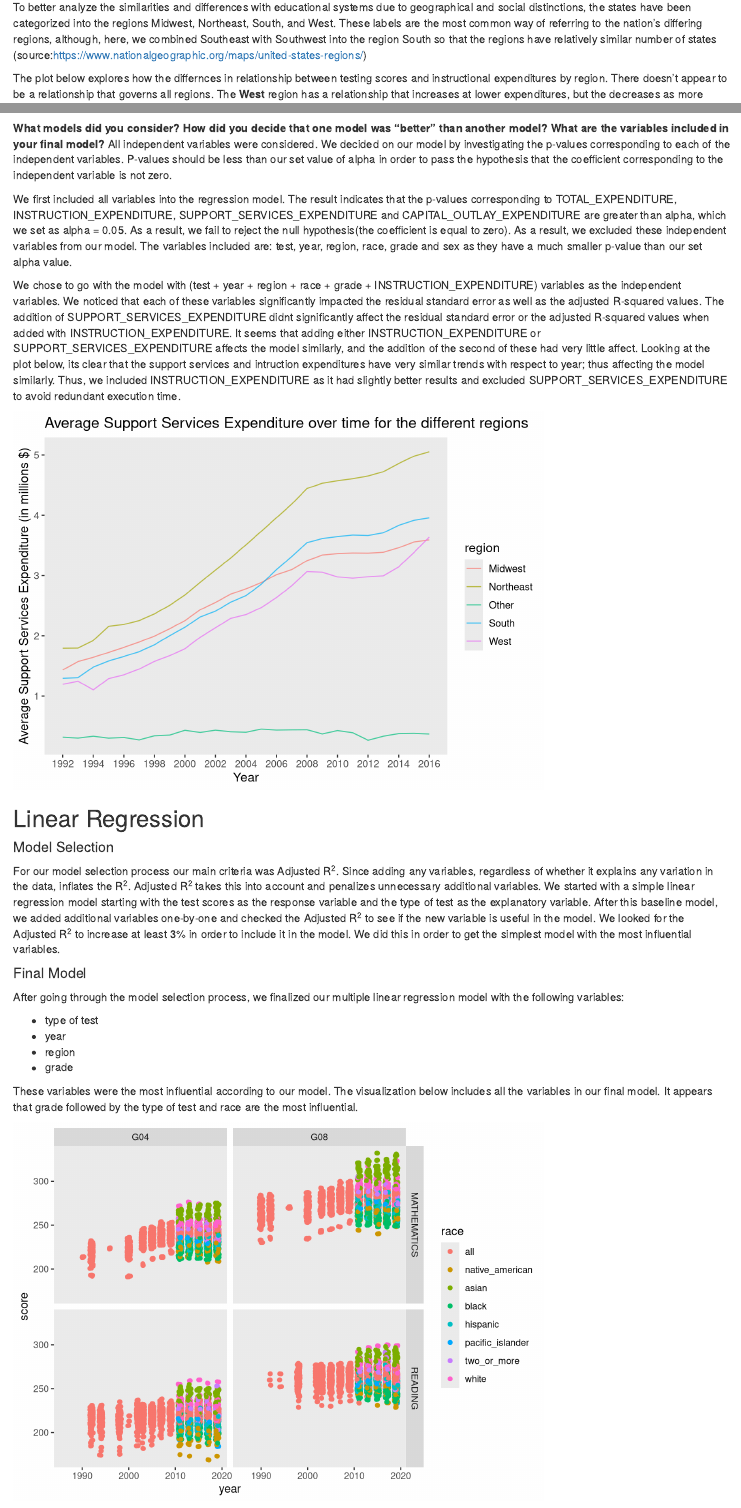
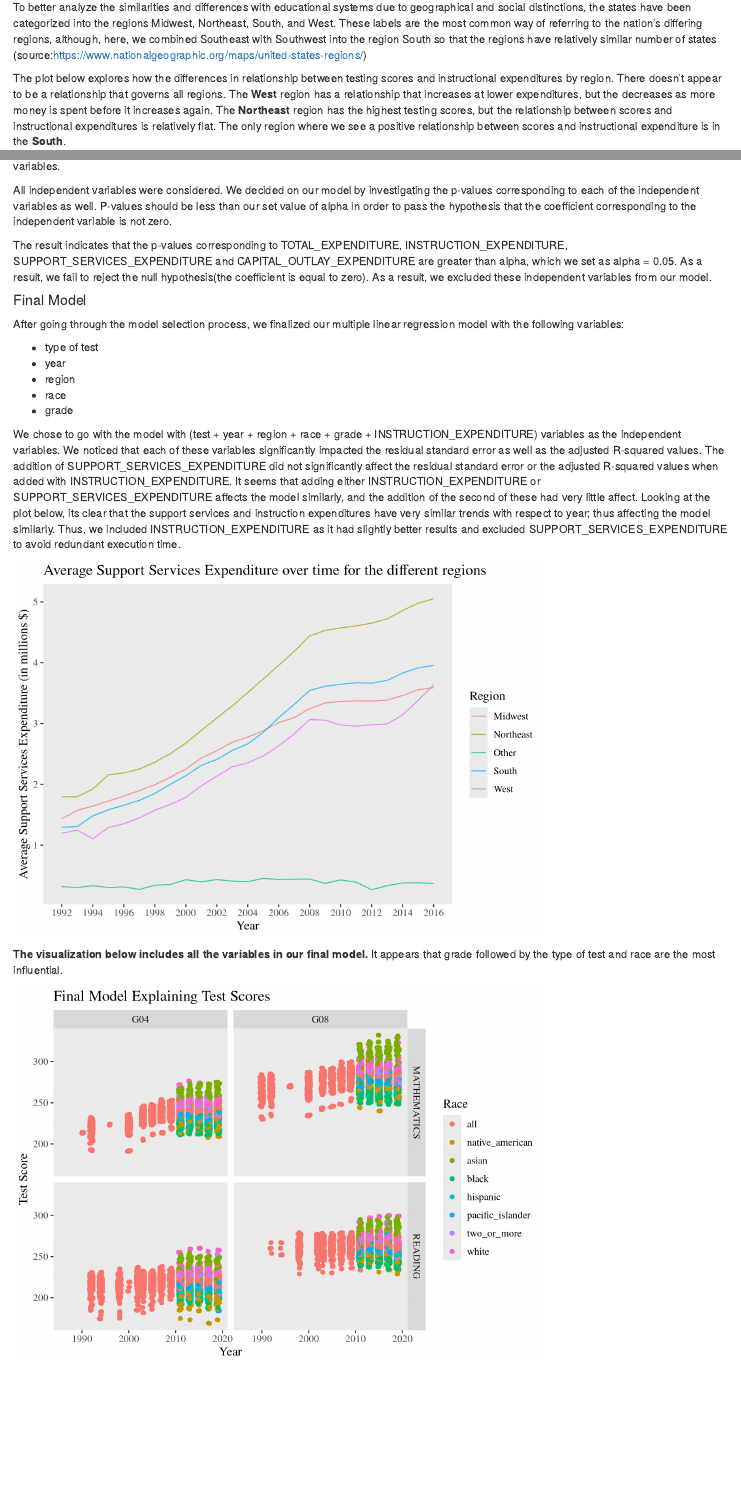
Before and after one commit to bretthickman/331-Final-Project, an R Markdown document (finalproject.Rmd): the page in a window 1100 px wide, from 540 px down, and a second part further down, joined at a grey line. Rendered offline with R 4.5, knitr and Pandoc, with nearby package versions; code that draws random numbers runs with fixed seeds of ours; some code elsewhere in the file could not run offline.

Commit message:
merged Abduls changes and cleaned up graphs

````diff
--- a/finalproject.Rmd
+++ b/finalproject.Rmd
@@ -149,7 +149,7 @@ clean_schools <- clean_schools %>%
 ```
 
 
-The plot below explores how the differnces in relationship between testing scores and instructional expenditures by region. There doesn't appear to be a relationship that governs all regions. The **West** region has a relationship that increases at lower expenditures, but the decreases as more money is spent before it increases again. The **Northeast** region has the highest testing scores, but the relationship between scores and instructional expenditures is relatively flat. The only region where we see a positive relationship between scores and instructional expenditure is in the **South**.
+The plot below explores how the differences in relationship between testing scores and instructional expenditures by region. There doesn't appear to be a relationship that governs all regions. The **West** region has a relationship that increases at lower expenditures, but the decreases as more money is spent before it increases again. The **Northeast** region has the highest testing scores, but the relationship between scores and instructional expenditures is relatively flat. The only region where we see a positive relationship between scores and instructional expenditure is in the **South**.
 
 ```{r}
 clean_schools %>%
@@ -356,10 +359,6 @@ clean_schools %>%
 
 
 ```
-**What models did you consider? How did you decide that one model was "better" than another model? What are the variables included in your final model?**
-All independent variables were considered. We decided on our model by investigating the p-values corresponding to each of the independent variables. P-values should be less than our set value of alpha in order to pass the hypothesis that the coefficient corresponding to the independent variable is not zero.
-
-We first included all variables into the regression model. The result indicates that the p-values corresponding to TOTAL_EXPENDITURE, INSTRUCTION_EXPENDITURE, SUPPORT_SERVICES_EXPENDITURE and CAPITAL_OUTLAY_EXPENDITURE are greater than alpha, which we set as alpha = 0.05. As a result, we fail to reject the null hypothesis(the coefficient is equal to zero). As a result, we excluded these independent variables from our model. The variables included are: test, year, region, race, grade and sex as they have a much smaller p-value than our set alpha value.
 
 ```{r final model, results = "hide"}
 clean_schools %>%
@@ -368,4 +367,3 @@ clean_schools %>%
   summary()
 ```
 
-We chose to go with the model with (test + year + region + race + grade + INSTRUCTION_EXPENDITURE) variables as the independent variables. We noticed that each of these variables significantly impacted the residual standard error as well as the adjusted R-squared values. The addition of SUPPORT_SERVICES_EXPENDITURE didnt significantly affect the residual standard error or the adjusted R-squared values when added with INSTRUCTION_EXPENDITURE. It seems that adding either INSTRUCTION_EXPENDITURE or SUPPORT_SERVICES_EXPENDITURE affects the model similarly, and the addition of the second of these had very little affect. Looking at the plot below, its clear that the support services and intruction expenditures have very similar trends with respect to year; thus affecting the model similarly. Thus, we included INSTRUCTION_EXPENDITURE as it had slightly better results and excluded SUPPORT_SERVICES_EXPENDITURE to avoid redundant execution time.
@@ -372,10 +376,25 @@ We chose to go with the model with (test + year + region + race + grade + INSTRU
+All independent variables were considered. We decided on our model by investigating the p-values corresponding to each of the independent variables as well. P-values should be less than our set value of alpha in order to pass the hypothesis that the coefficient corresponding to the independent variable is not zero.
+
+The result indicates that the p-values corresponding to TOTAL_EXPENDITURE, INSTRUCTION_EXPENDITURE, SUPPORT_SERVICES_EXPENDITURE and CAPITAL_OUTLAY_EXPENDITURE are greater than alpha, which we set as alpha = 0.05. As a result, we fail to reject the null hypothesis(the coefficient is equal to zero). As a result, we excluded these independent variables from our model.
+
+#### Final Model
+
+After going through the model selection process, we finalized our multiple linear regression model with the following variables:
+
+* type of test
+* year
+* region
+* race
+* grade
+
+We chose to go with the model with (test + year + region + race + grade + INSTRUCTION_EXPENDITURE) variables as the independent variables. We noticed that each of these variables significantly impacted the residual standard error as well as the adjusted R-squared values. The addition of SUPPORT_SERVICES_EXPENDITURE did not significantly affect the residual standard error or the adjusted R-squared values when added with INSTRUCTION_EXPENDITURE. It seems that adding either INSTRUCTION_EXPENDITURE or SUPPORT_SERVICES_EXPENDITURE affects the model similarly, and the addition of the second of these had very little affect. Looking at the plot below, its clear that the support services and instruction expenditures have very similar trends with respect to year; thus affecting the model similarly. Thus, we included INSTRUCTION_EXPENDITURE as it had slightly better results and excluded SUPPORT_SERVICES_EXPENDITURE to avoid redundant execution time.
 
 ```{r}
 clean_schools %>%
   filter(!is.na(SUPPORT_SERVICES_EXPENDITURE)) %>%
   group_by(year, region) %>%
-  mutate(
-    avg = mean(SUPPORT_SERVICES_EXPENDITURE/1000000, na.rm = TRUE),
+  mutate(SUPPORT_SERVICES_EXPENDITURE = SUPPORT_SERVICES_EXPENDITURE / 1000000,
+    avg = mean(SUPPORT_SERVICES_EXPENDITURE, na.rm = TRUE),
          year = as.numeric(year),
     region = as.factor(region)
     ) %>%
@@ -384,25 +403,16 @@ clean_schools %>%
   theme(
         panel.grid.major = element_blank(),
         panel.grid.minor = element_blank(),
-        text=element_text(size=12, family="sans"))+
+        text=element_text(size=12,
+                          family="serif"))+
   scale_x_continuous(breaks = round(seq(min(clean_schools$year), max(clean_schools$year), by = 2),1)) +
-  labs(title = "Average Support Services Expenditure over time for the different regions", y = "Average Support Services Expenditure (in millions $)", x = "Year")
+  labs(title = "Average Support Services Expenditure over time for the different regions",
+       y = "Average Support Services Expenditure (in millions $)",
+       x = "Year",
+       color = "Region")
 ```
 
-## Linear Regression
-
-#### Model Selection
-For our model selection process our main criteria was Adjusted R^2^. Since adding any variables, regardless of whether it explains any variation in the data, inflates the R^2^. Adjusted R^2^ takes this into account and penalizes unnecessary additional variables. We started with a simple linear regression model starting with the test scores as the response variable and the type of test as the explanatory variable. After this baseline model, we added additional variables one-by-one and checked the Adjusted R^2^ to see if the new variable is useful in the model. We looked for the Adjusted R^2^ to increase at least 3% in order to include it in the model. We did this in order to get the simplest model with the most influential variables.
-
-#### Final Model
-After going through the model selection process, we finalized our multiple linear regression model with the following variables:
-
-* type of test
-* year
-* region
-* grade
-
-These variables were the most influential according to our model. The visualization below includes all the variables in our final model. It appears that grade followed by the type of test and race are the most influential.
+**The visualization below includes all the variables in our final model.** It appears that grade followed by the type of test and race are the most influential.
 
 
 
@@ -418,7 +428,14 @@ clean_schools %>%
   facet_grid(rows = vars(test),
              cols = vars(grade))+
   theme(panel.grid.major = element_blank(),
-        panel.grid.minor = element_blank())
+        panel.grid.minor = element_blank(),
+        text=element_text(size=12,
+                          family="serif")
+        )+
+  labs(title = "Final Model Explaining Test Scores",
+       color = "Race",
+       x = "Year",
+       y = "Test Score")
 ```
 
 
````
Also changed, not shown: finalproject.Rmd (40 more changed lines).
